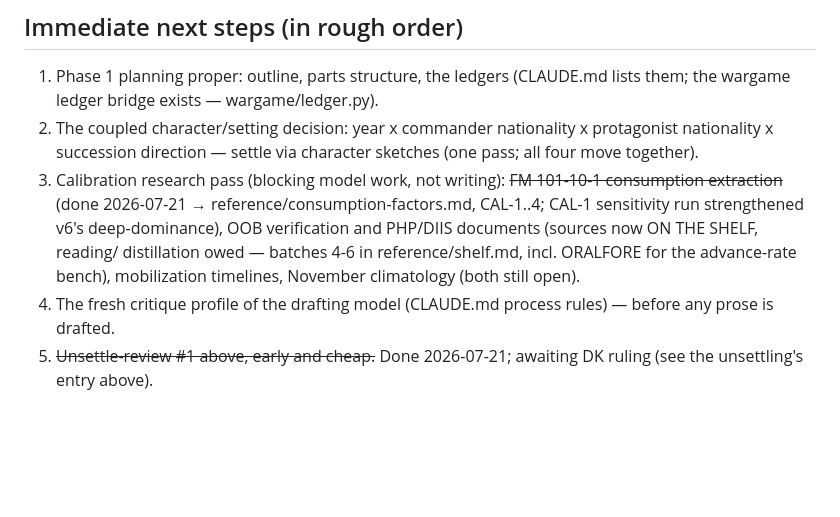
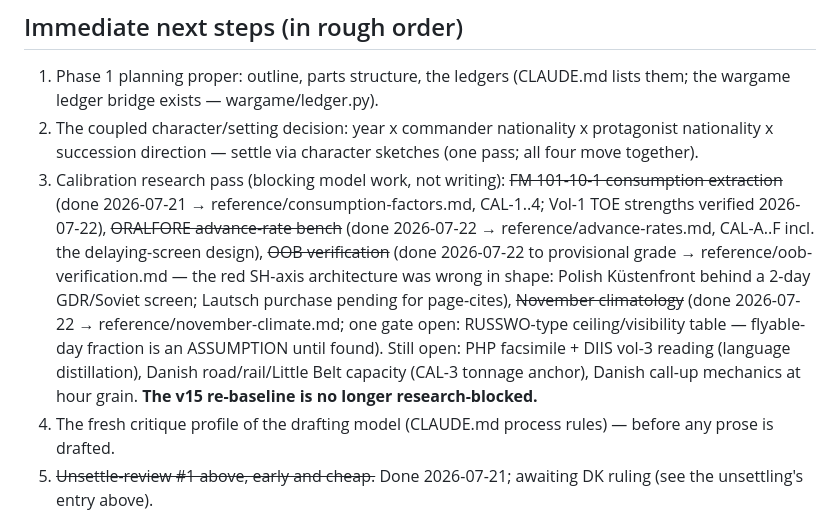
Before and after one commit to othercriteria/the-baltic-approaches, a Markdown page: planning/status.md, the part around the change. GitHub-like rendering; blank space fills up the shorter version.

```diff
--- a/planning/status.md
+++ b/planning/status.md
@@ -165,12 +165,20 @@ should attack before drafting:
    settle via character sketches (one pass; all four move together).
 3. Calibration research pass (blocking model work, not writing):
    ~~FM 101-10-1 consumption extraction~~ (done 2026-07-21 →
-   reference/consumption-factors.md, CAL-1..4; CAL-1 sensitivity
-   run strengthened v6's deep-dominance), OOB verification and
-   PHP/DIIS documents (sources now ON THE SHELF, reading/
-   distillation owed — batches 4-6 in reference/shelf.md, incl.
-   ORALFORE for the advance-rate bench), mobilization timelines,
-   November climatology (both still open).
+   reference/consumption-factors.md, CAL-1..4; Vol-1 TOE strengths
+   verified 2026-07-22), ~~ORALFORE advance-rate bench~~ (done
+   2026-07-22 → reference/advance-rates.md, CAL-A..F incl. the
+   delaying-screen design), ~~OOB verification~~ (done 2026-07-22
+   to provisional grade → reference/oob-verification.md — the red
+   SH-axis architecture was wrong in shape: Polish Küstenfront
+   behind a 2-day GDR/Soviet screen; Lautsch purchase pending for
+   page-cites), ~~November climatology~~ (done 2026-07-22 →
+   reference/november-climate.md; one gate open: RUSSWO-type
+   ceiling/visibility table — flyable-day fraction is an
+   ASSUMPTION until found). Still open: PHP facsimile + DIIS vol-3
+   reading (language distillation), Danish road/rail/Little Belt
+   capacity (CAL-3 tonnage anchor), Danish call-up mechanics at
+   hour grain. **The v15 re-baseline is no longer research-blocked.**
 4. The fresh critique profile of the drafting model (CLAUDE.md
    process rules) — before any prose is drafted.
 5. ~~Unsettle-review #1 above, early and cheap.~~ Done 2026-07-21;
```
Also changed, not shown: reference/november-climate.md (added, +297 -0 lines).
